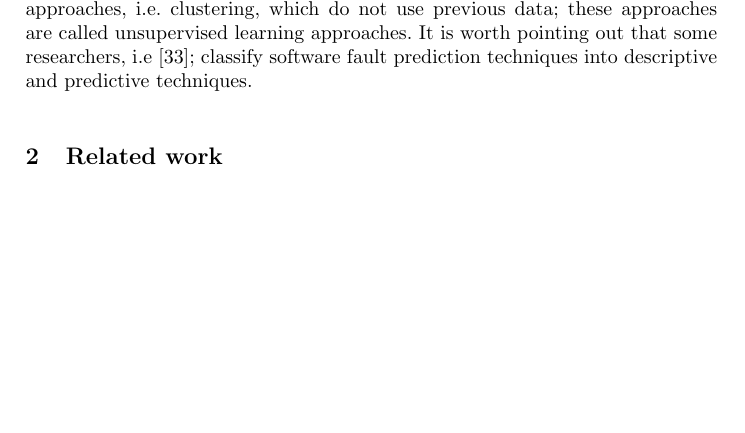
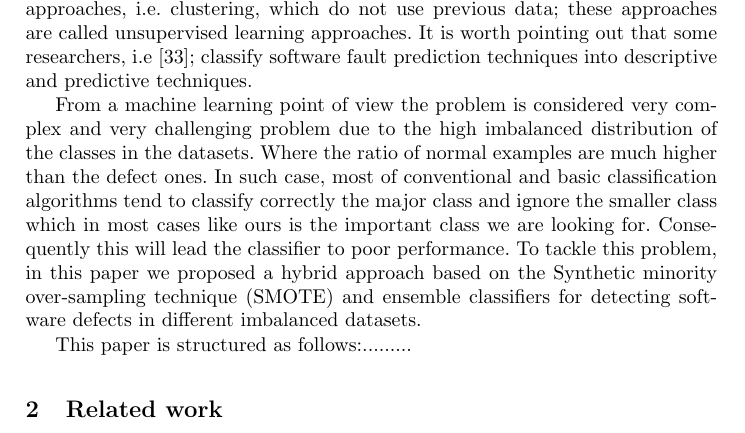
Before and after one commit to 7ossam81/SMOTE-Ensembles-fault-detection-, a LaTeX thesis (SMOTE-Ensembles.tex): part of page 2 of 14, cut so that both start at the same text, the shorter picture padded with empty space. Compiled offline with pdfLaTeX.

Commit message:
Working on intro

```diff
--- a/SMOTE-Ensembles.tex
+++ b/SMOTE-Ensembles.tex
@@ -94,6 +99,19 @@ Software defect prediction is the process of identifying new bugs/defects in sof
 Today, the task of developing and delivering a bug-free and high quality software product to the end users is becoming more and more challenging. Delivering high quality software product to the end users is ensured by software reliability and software quality assurance \cite{rawat2012software}. With the rapid growth in size and complexity of today's software, the prediction of software reliability plays a crucial rule in software development process \cite{zheng2009predicting}. According to \cite{hall2012systematic,arisholm2010systematic}, the quality of a software product is highly correlated to the presence or absence of the faults. Software fault  presents in a computer program as an error situation that is caused by wrong specification, incorrect programming logic, lack of programming and testing skills, and so forth \cite{dowd2006art,abaei2014survey,tomar2016prediction}. Defective software module hinders the software from working in the desired manner which further increases the development and maintenance costs and is responsible for customer dissatisfaction \cite{fenton2000software,fenton2014software}.
 
 Software defect prediction, which predicts defective software modules, can help the project manager and the software developers in assessing project progress, planning defect detection activities, evaluating product quality and assessing process performance for software management \cite{clark2001good}. Software defect prediction is very useful for finding bugs and prioritizing testing efforts especially when any company does not have sufficient resources for testing the entire product \cite{abaei2014survey,wang2016automatically}. Over the past decades years, a variety of software fault prediction techniques have been proposed \cite{hassan2009predicting,jiang2013personalized,jing2014dictionary, kim2007predicting,lee2011micro,meneely2008predicting,moser2008comparative,nagappan2007using,rahman2013and, wang2012compressed,zimmermann2007predicting,kanmani2007object,khoshgoftaar1999classification,selby1988learning, elish2008predicting,czibula2014software,guo2004robust,agarwal2014prediction,okutan2014software,de2010symbolic, vandecruys2008mining}. In these techniques, researchers have applied several statistical and machine learning techniques to predict the fault proneness models and reduce software development and maintenance costs. Among them, the machine learning technique is the most popular \cite{rawat2012software}. The majority of software fault prediction techniques builds models using metrics and faulty data from an earlier deployment or identical objects and then uses the models to predict whether modules presently under development contain defects, which is called supervised learning approaches \cite{abaei2014survey}.On the other hand, there are other approaches, i.e. clustering, which do not use previous data; these approaches are called unsupervised learning approaches. It is worth pointing out that some researchers, i.e \cite{koksal2011review}; classify software fault prediction techniques into descriptive and predictive techniques.
+
+%%%%%%%%%%%%%%%%%%%%%%%%
+
+
+ From a machine learning point of view the problem is considered very complex and very challenging problem due to the high imbalanced distribution of the classes in the datasets. Where the ratio of normal examples are much higher than the defect ones. In such case, most of conventional and basic classification algorithms tend to classify correctly the major class and ignore the smaller class which in most cases like ours is the important class we are looking for. Consequently this will lead the classifier to poor performance. To tackle this problem, in this paper we proposed a hybrid approach based on the Synthetic minority over-sampling technique (SMOTE) and ensemble classifiers for detecting software defects in different imbalanced datasets.
+
+%%%%%%%%%%%%%%%%%%%%%%%
+
+This paper is structured as follows:.........
+
+%%%%%%%%%%%%%%
+
+
 
 
 \section{Related work}
```
Also changed, not shown: SMOTE-Ensembles.tex (7 more changed lines).
